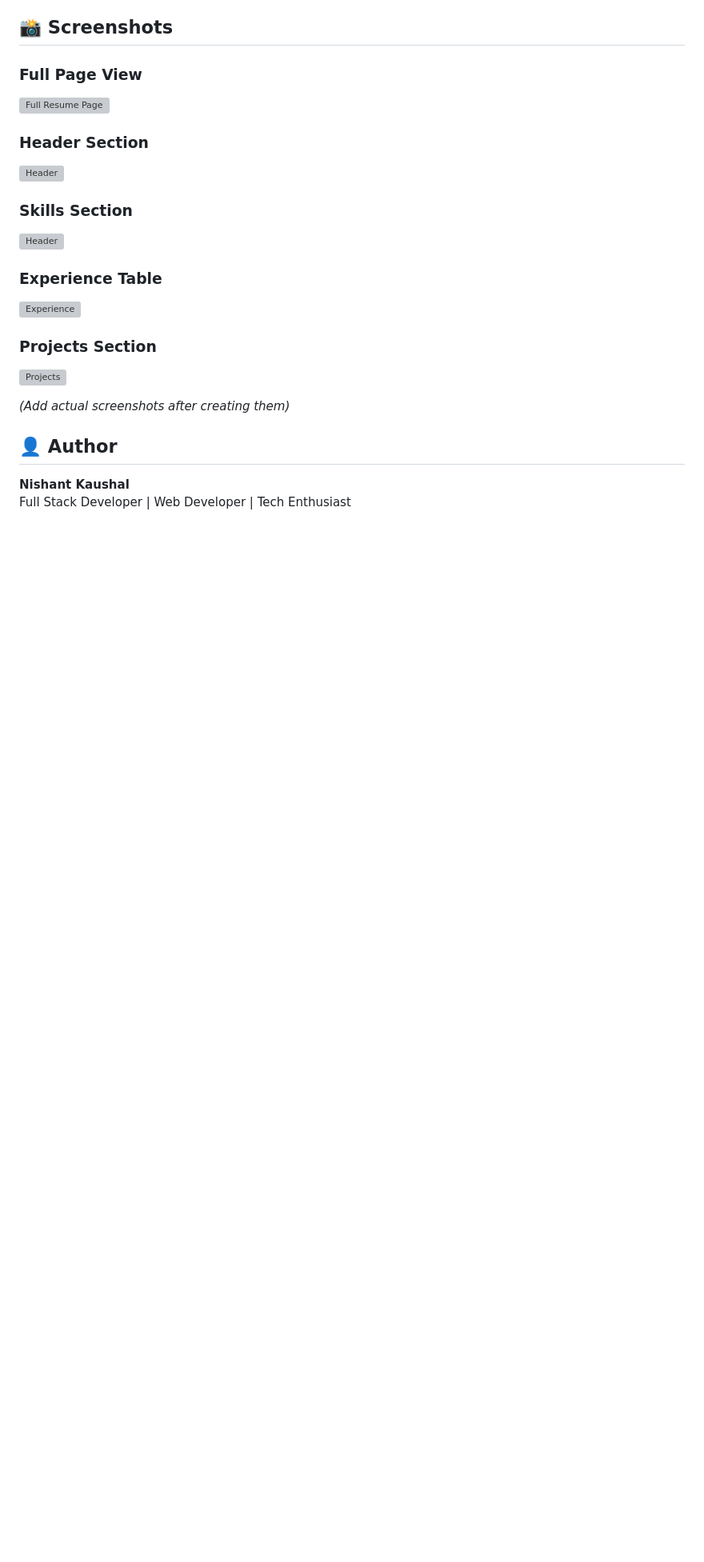
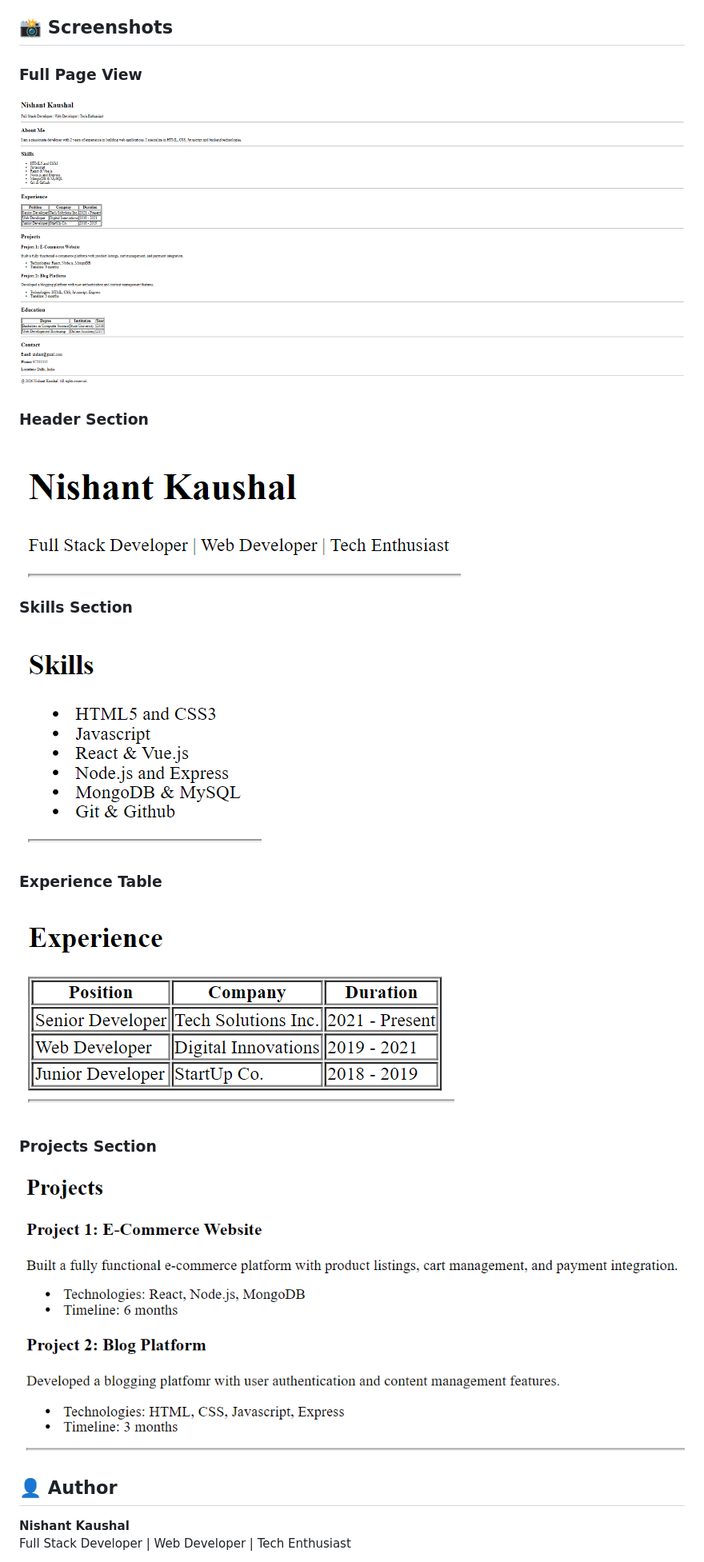
Before and after one commit to Incarno/HTML-Resume-Page, a Markdown page: README.md, the part around one of its changes. Shown at 80% size. GitHub-like rendering; blank space fills up the shorter version; grey boxes are pictures that could not be loaded.

```diff
--- a/README.md
+++ b/README.md
@@ -95,21 +95,20 @@ Simply open the `index.html` file in any web browser to view the resume. The pag
 ## 📸 Screenshots
 
 ### Full Page View
-![Full Resume Page](screenshots/full-page.png)
+![Full Resume Page](Screenshots/full-page.png)
 
 ### Header Section
-![Header](screenshots/header-section.png)
+![Header](Screenshots/header-section.png)
 
 ### Skills Section
-![Header](screenshots/skills-section.png)
+![Header](Screenshots/skills-section.png)
 
 ### Experience Table
-![Experience](screenshots/experience-section.png)
+![Experience](Screenshots/experience-table.png)
 
 ### Projects Section
-![Projects](screenshots/projects-section.png)
+![Projects](Screenshots/projects-section.png)
 
-*(Add actual screenshots after creating them)*
 
 ## 👤 Author
 
```
Also changed, not shown: other parts of README.md (+1 -11 lines).
